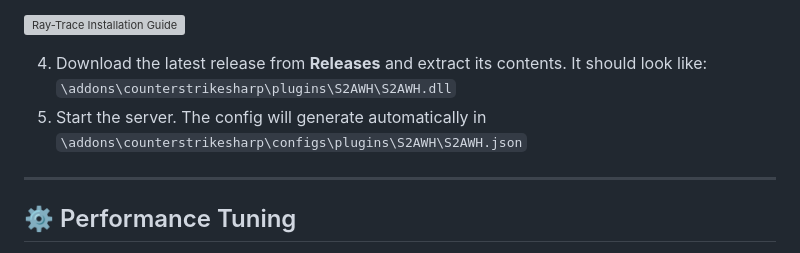
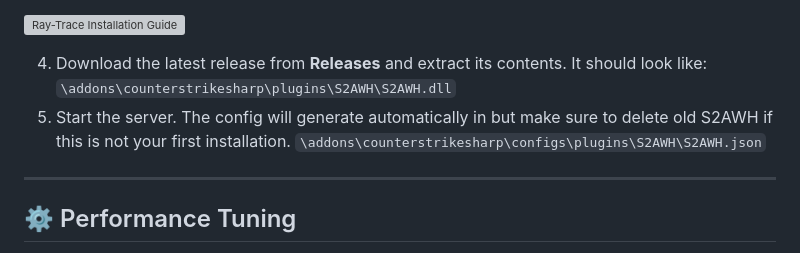
Before and after one commit to karola3vax/Source2-AntiWallHack, a Markdown page: README.md, the part around the change. GitHub-like rendering; grey boxes are pictures that could not be loaded.

```diff
--- a/README.md
+++ b/README.md
@@ -42,7 +42,7 @@
 
 4. Download the latest release from **Releases** and extract its contents. It should look like:
    `\addons\counterstrikesharp\plugins\S2AWH\S2AWH.dll`
-5. Start the server. The config will generate automatically in
+5. Start the server. The config will generate automatically in but make sure to delete old S2AWH if this is not your first installation.
    `\addons\counterstrikesharp\configs\plugins\S2AWH\S2AWH.json`
 
 ---
```
